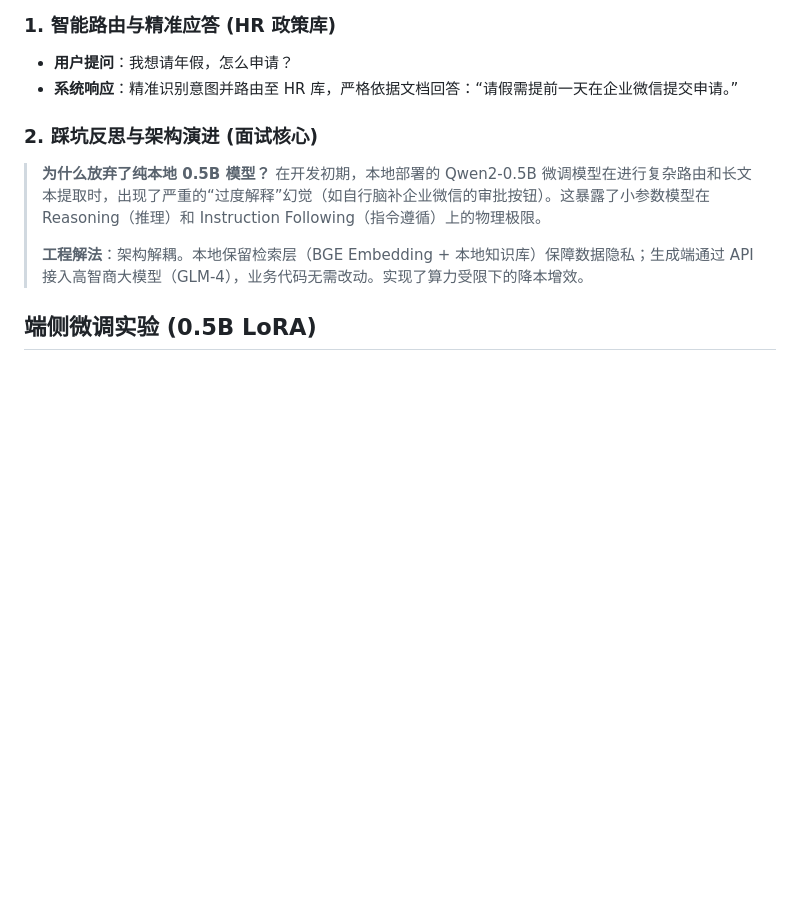
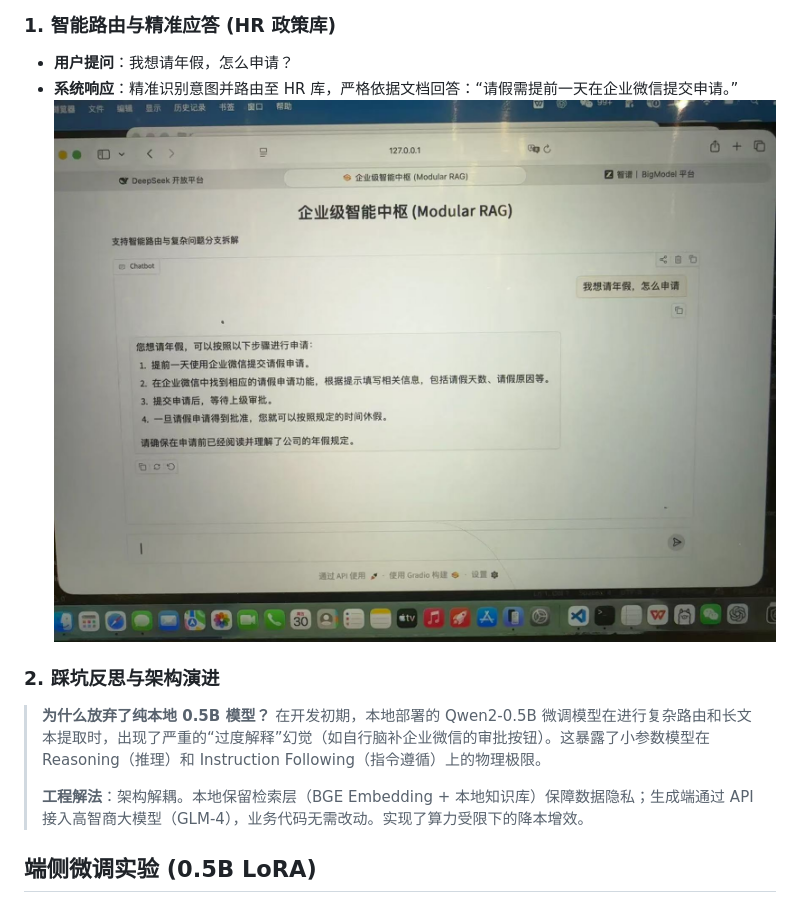
Before and after one commit to Snowy-xiaojun-ai-dev/capstone_project, a Markdown page: README.md, the part around the change. Rendered like a GitHub page; pictures changed too: docs/test_hr.png (added); blank space fills up the shorter version.

Commit message:
docs:添加HR测试截图与说明

```diff
--- a/README.md
+++ b/README.md
@@ -20,8 +20,9 @@
 ### 1. 智能路由与精准应答 (HR 政策库)
 *   **用户提问**：我想请年假，怎么申请？
 *   **系统响应**：精准识别意图并路由至 HR 库，严格依据文档回答：“请假需提前一天在企业微信提交申请。”
+![HR测试截图](docs/test_hr.png)
 
-### 2. 踩坑反思与架构演进 (面试核心)
+### 2. 踩坑反思与架构演进
 > **为什么放弃了纯本地 0.5B 模型？**
 > 在开发初期，本地部署的 Qwen2-0.5B 微调模型在进行复杂路由和长文本提取时，出现了严重的“过度解释”幻觉（如自行脑补企业微信的审批按钮）。这暴露了小参数模型在 Reasoning（推理）和 Instruction Following（指令遵循）上的物理极限。
 >
```
Also changed, not shown: 2 other files.
